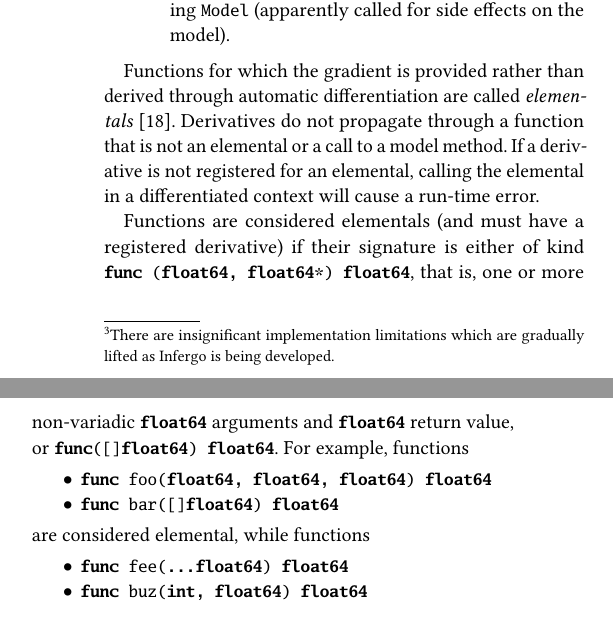
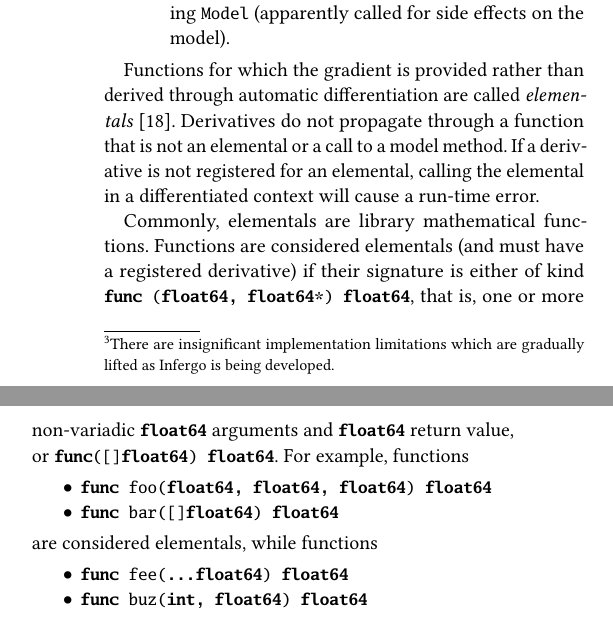
Before and after one commit to infergo-ml/gogp-paper, a LaTeX paper (paper/paper.tex): two parts of the columns of page 5 of 15, joined at a grey line, cut so that both start at the same text. Compiled offline with pdfLaTeX.

Commit message:
typo fixed

```diff
--- a/paper/paper.tex
+++ b/paper/paper.tex
@@ -1008,12 +1008,13 @@ automatic differentiation. In the model's source code:
 
 Functions for which the gradient is provided rather than derived
 through automatic differentiation are called
-\textit{elementals}~\cite{GW08}.  Derivatives do not propagate
+\textit{elementals}~\cite{GW08}. Derivatives do not propagate
 through a function that is not an elemental or a call to a model
 method. If a derivative is not registered for an elemental,
 calling the elemental in a differentiated context will cause a
 run-time error.
 
+Commonly, elementals are library mathematical functions.
 Functions are considered elementals (and must have a
 registered derivative) if their signature is either of kind
 \lstinline{func (float64, float64*) float64}, that is,
@@ -1024,7 +1025,7 @@ For example, functions
 	\item \lstinline{func foo(float64, float64, float64) float64}
 	\item \lstinline{func bar([]float64) float64}
 \end{itemize}
-are considered elemental, while functions
+are considered elementals, while functions
 \begin{itemize}
   \item \lstinline{func fee(...float64) float64}
   \item \lstinline{func buz(int, float64) float64}
```
